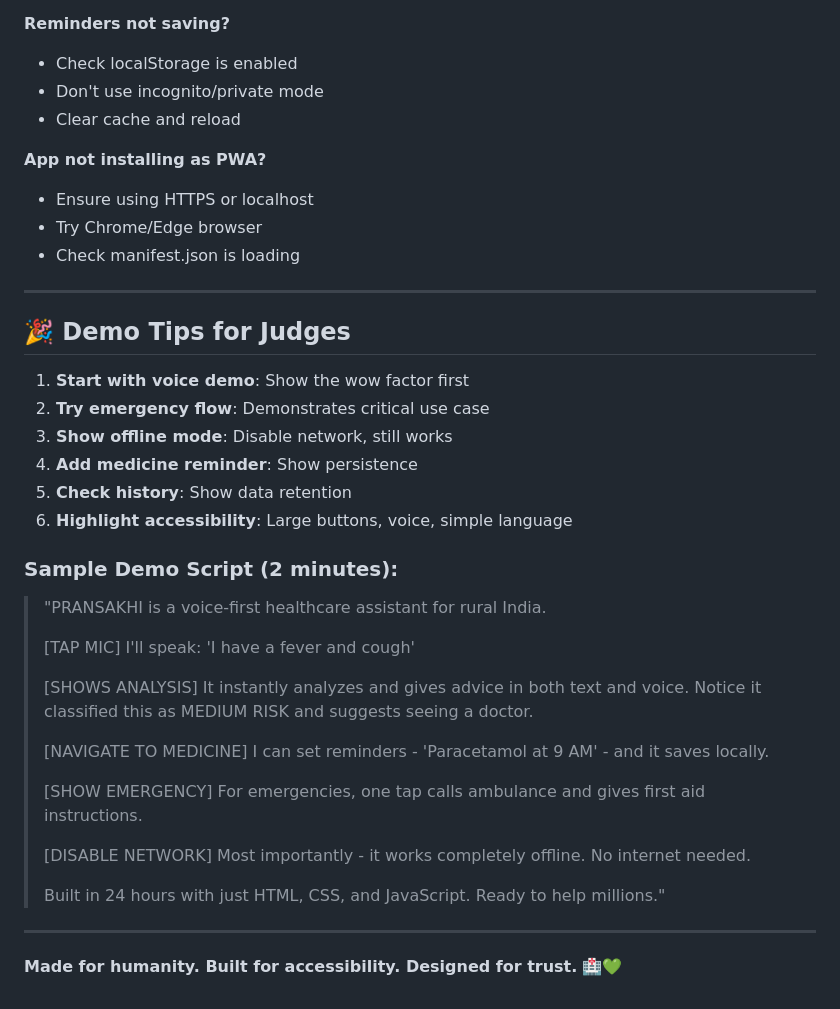
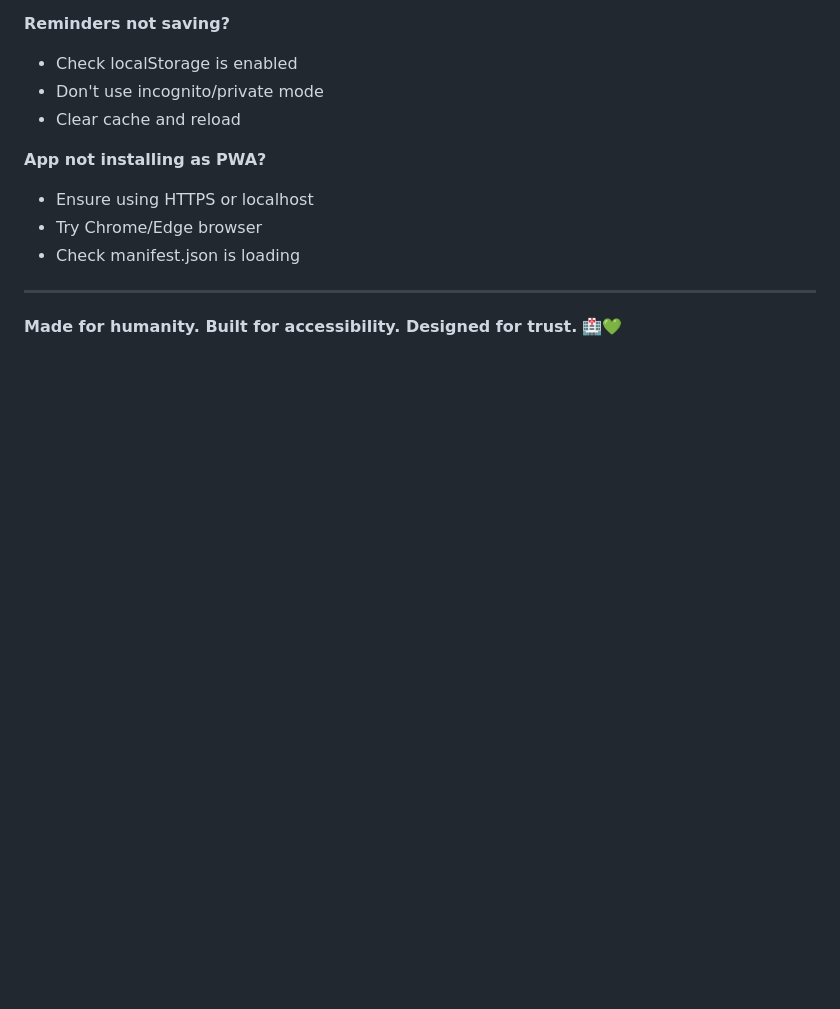
Before and after one commit to vaishnavijawalkar471-droid/pransakhi, a Markdown page: README.md, the part around one of its changes. Rendered like a GitHub page; blank space fills up the shorter version.

```diff
--- a/README.md
+++ b/README.md
@@ -398,31 +329,4 @@ Built with ❤️ for hackathon demo
 
 ---
 
-## 🎉 Demo Tips for Judges
-
-1. **Start with voice demo**: Show the wow factor first
-2. **Try emergency flow**: Demonstrates critical use case
-3. **Show offline mode**: Disable network, still works
-4. **Add medicine reminder**: Show persistence
-5. **Check history**: Show data retention
-6. **Highlight accessibility**: Large buttons, voice, simple language
-
-### Sample Demo Script (2 minutes):
-
-> "PRANSAKHI is a voice-first healthcare assistant for rural India.
->
-> [TAP MIC] I'll speak: 'I have a fever and cough'
->
-> [SHOWS ANALYSIS] It instantly analyzes and gives advice in both text and voice. Notice it classified this as MEDIUM RISK and suggests seeing a doctor.
->
-> [NAVIGATE TO MEDICINE] I can set reminders - 'Paracetamol at 9 AM' - and it saves locally.
->
-> [SHOW EMERGENCY] For emergencies, one tap calls ambulance and gives first aid instructions.
->
-> [DISABLE NETWORK] Most importantly - it works completely offline. No internet needed.
->
-> Built in 24 hours with just HTML, CSS, and JavaScript. Ready to help millions."
-
----
-
 **Made for humanity. Built for accessibility. Designed for trust.** 🏥💚
```
Also changed, not shown: other parts of README.md (+0 -69 lines).
